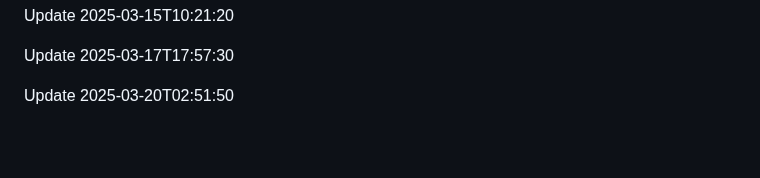
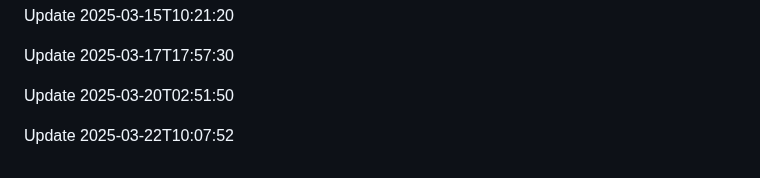
Before and after one commit to htiketun/python-messaging-suite, a Markdown page: README.md, the part around the change. Rendered like a GitHub page; blank space fills up the shorter version.

```diff
--- a/README.md
+++ b/README.md
@@ -623,3 +623,5 @@ Update 2025-03-15T10:21:20
 Update 2025-03-17T17:57:30
 
 Update 2025-03-20T02:51:50
+
+Update 2025-03-22T10:07:52
```
